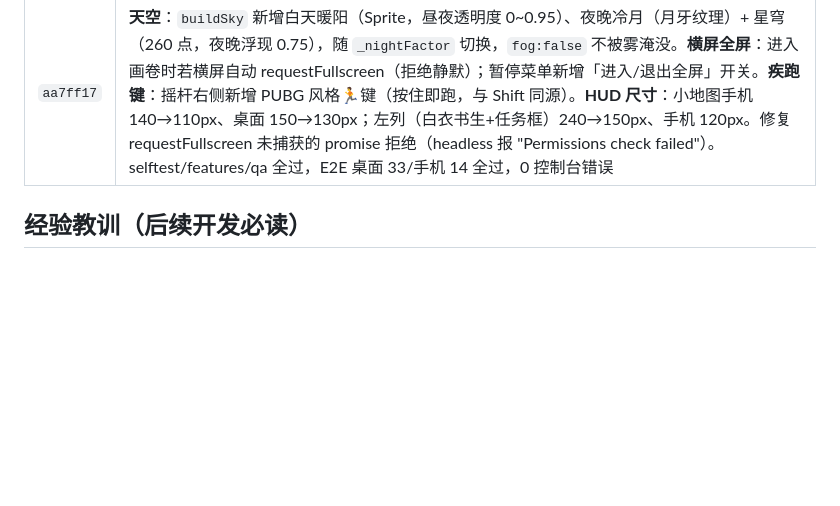
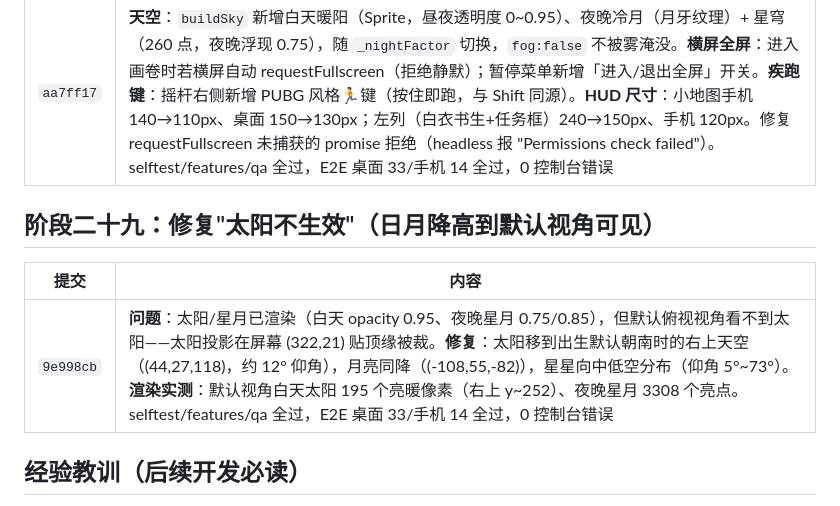
Before and after one commit to juicyzhou/qingming-shanghe-tu-3d, a Markdown page: docs/04-CHANGELOG.md, the part around the change. GitHub-like rendering; blank space fills up the shorter version.

Commit message:
补全迭代记录：填写太阳可见性修复提交号 9e998cb
Co-Authored-By: Claude <noreply@anthropic.com>

```diff
--- a/docs/04-CHANGELOG.md
+++ b/docs/04-CHANGELOG.md
@@ -186,6 +186,12 @@
 |---|---|
 | `aa7ff17` | **天空**：`buildSky` 新增白天暖阳（Sprite，昼夜透明度 0~0.95）、夜晚冷月（月牙纹理）+ 星穹（260 点，夜晚浮现 0.75），随 `_nightFactor` 切换，`fog:false` 不被雾淹没。**横屏全屏**：进入画卷时若横屏自动 requestFullscreen（拒绝静默）；暂停菜单新增「进入/退出全屏」开关。**疾跑键**：摇杆右侧新增 PUBG 风格🏃键（按住即跑，与 Shift 同源）。**HUD 尺寸**：小地图手机 140→110px、桌面 150→130px；左列（白衣书生+任务框）240→150px、手机 120px。修复 requestFullscreen 未捕获的 promise 拒绝（headless 报 "Permissions check failed"）。selftest/features/qa 全过，E2E 桌面 33/手机 14 全过，0 控制台错误 |
 
+## 阶段二十九：修复"太阳不生效"（日月降高到默认视角可见）
+
+| 提交 | 内容 |
+|---|---|
+| `9e998cb` | **问题**：太阳/星月已渲染（白天 opacity 0.95、夜晚星月 0.75/0.85），但默认俯视视角看不到太阳——太阳投影在屏幕 (322,21) 贴顶缘被裁。**修复**：太阳移到出生默认朝南时的右上天空（(44,27,118)，约 12° 仰角），月亮同降（(-108,55,-82)），星星向中低空分布（仰角 5°~73°）。**渲染实测**：默认视角白天太阳 195 个亮暖像素（右上 y~252）、夜晚星月 3308 个亮点。selftest/features/qa 全过，E2E 桌面 33/手机 14 全过，0 控制台错误 |
+
 ## 经验教训（后续开发必读）
 
 1. **真实 GPU 与 swiftshader 渲染有差异**：部分伪影仅真机出现，务必用"用户截图分析 + 真机调试工具（射线检测）"定位，勿只依赖本地无头测试。
```
